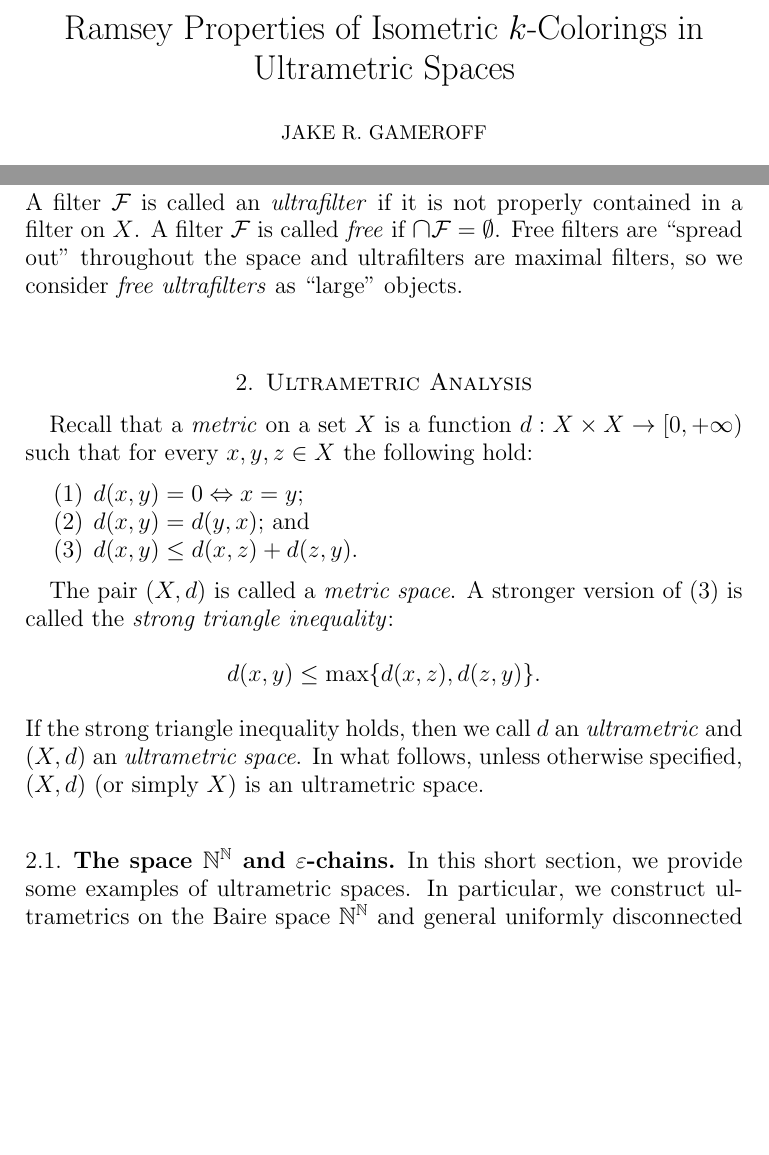
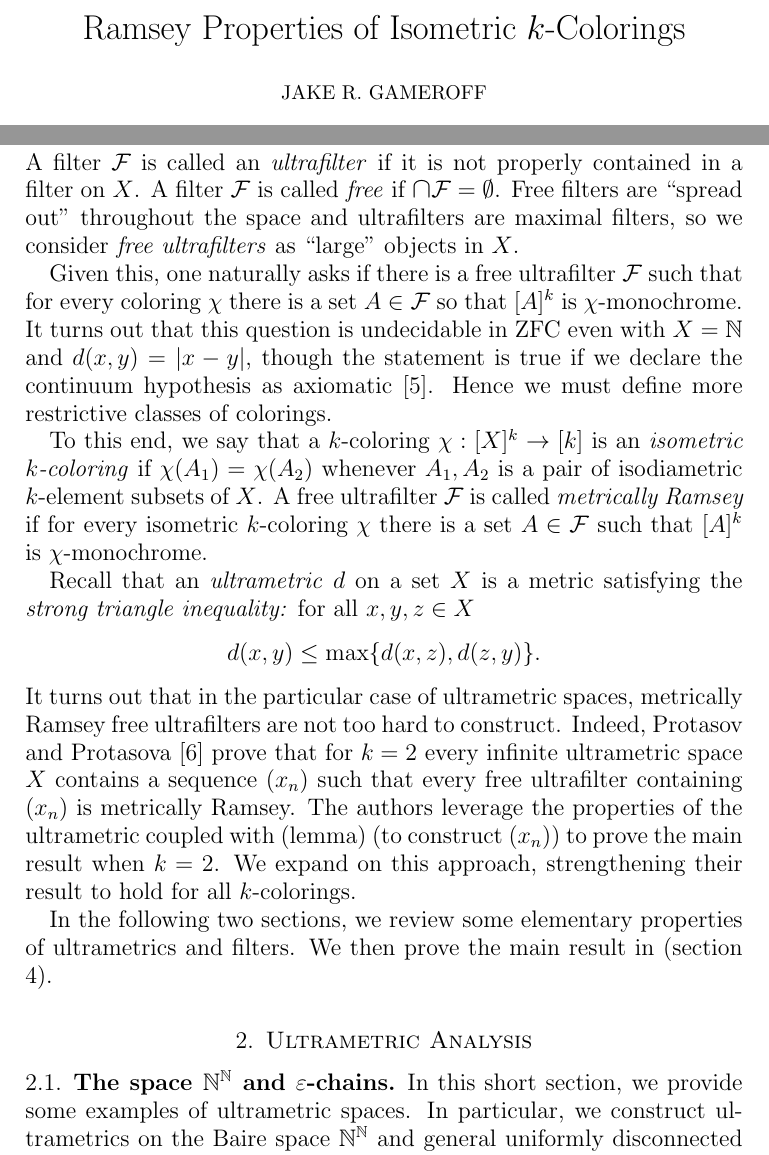
Before and after one commit to jakegameroff/diametric-colourings, a LaTeX paper (main.tex, which reads sections/introduction.tex, sections/ultrametric.tex): two parts of pages 1 and 2 of 8 before the commit and two parts of pages 1 and 2 of 9 after it, joined at a grey line, cut so that both start at the same text, the shorter picture padded with empty space. Compiled offline with pdfLaTeX.

Commit message:
introduction draft complete

```diff
--- a/main.tex
+++ b/main.tex
@@ -9,7 +9,7 @@
 }
 \makeatother
 
-\title{Ramsey Properties of Isometric $k$-Colorings in Ultrametric Spaces}
+\title{Ramsey Properties of Isometric $k$-Colorings}
 \author{Jake R. Gameroff}
 \begin{document}
 \begin{abstract}
--- a/sections/introduction.tex
+++ b/sections/introduction.tex
@@ -11,9 +11,12 @@ A \emph{filter} \( \mathcal{F}  \) on \( X \) is a collection of subsets of \( X
 	\item If \( A, B \in \mathcal{F}  \) then \( A \cap B \in \mathcal{F}  \).
 \end{enumerate}
-A filter \( \mathcal{F}  \) is called an \emph{ultrafilter} if it is not properly contained in a filter on \( X \). A filter \( \mathcal{F}  \) is called \emph{free} if \( \medcap \mathcal{F} = \emptyset  \). Free filters are ``spread out" throughout the space and ultrafilters are maximal filters, so we consider \emph{free ultrafilters} as ``large" objects.
+A filter \( \mathcal{F}  \) is called an \emph{ultrafilter} if it is not properly contained in a filter on \( X \). A filter \( \mathcal{F}  \) is called \emph{free} if \( \medcap \mathcal{F} = \emptyset  \). Free filters are ``spread out" throughout the space and ultrafilters are maximal filters, so we consider \emph{free ultrafilters} as ``large" objects in \( X \).
 
+Given this, one naturally asks if there is a free ultrafilter \( \mathcal{F}  \) such that for every coloring \( \chi \) there is a set \( A \in \mathcal{F}  \) so that \( [A]^{k}  \) is \( \chi \)-monochrome. It turns out that this question is undecidable in ZFC even with \( X = \mathbb{N}  \) and \( d(x,y) = |x-y| \), though the statement is true if we declare the continuum hypothesis as axiomatic [5]. Hence we must define more restrictive classes of colorings.
 
+To this end, we say that a \( k \)-coloring \( \chi : [X]^{k} \to [k]  \) is an \emph{isometric \( k \)-coloring} if \( \chi (A_1) = \chi (A_2) \) whenever \( A_1, A_2 \) is a pair of isodiametric \( k \)-element subsets of \( X \). A free ultrafilter \( \mathcal{F}  \) is called \emph{metrically Ramsey} if for every isometric \( k \)-coloring \( \chi \) there is a set \( A \in \mathcal{F}  \) such that \( [A]^{k}  \) is \( \chi \)-monochrome.
 
-\begin{comment}
-	A mapping \( \chi : [X]^{k} \to [k]  \) is called an \emph{isometric coloring} if \( \chi (A_1) = \chi (A_2) \) whenever \( A_1, A_2 \) is a pair of isodiametric \( k \)-element subsets of \( X \).
-\end{comment}
+Recall that an \emph{ultrametric} \( d \) on a set \( X \) is a metric satisfying the \emph{strong triangle inequality:} for all \( x,y,z \in X \) \[ d(x,y) \leq \max \{ d(x,z), d(z,y) \}.  \]
+It turns out that in the particular case of ultrametric spaces, metrically Ramsey free ultrafilters are not too hard to construct. Indeed, Protasov and Protasova [6] prove that for \( k = 2 \) every infinite ultrametric space \( X \) contains a sequence \( (x_{n}) \) such that every free ultrafilter containing \( (x_{n}) \) is metrically Ramsey. The authors leverage the properties of the ultrametric coupled with (lemma) (to construct \( (x_{n}) \)) to prove the main result when \( k = 2 \). We expand on this approach, strengthening their result to hold for all \( k \)-colorings.
+
+In the following two sections, we review some elementary properties of ultrametrics and filters. We then prove the main result in (section 4).
--- a/sections/ultrametric.tex
+++ b/sections/ultrametric.tex
@@ -1,13 +1,5 @@
 %! TeX root: ../main.tex
 \section{Ultrametric Analysis}
-Recall that a \emph{metric} on a set \( X \) is a function \( d : X \times X \to [0, +\infty)  \) such that for every \( x, y, z \in X \) the following hold:
-\begin{enumerate}[(1), leftmargin=1.2cm]
-	\item \( d(x,y) = 0 \Leftrightarrow x = y \);
-	\item \( d(x,y) = d(y,x) \); and
-	\item \( d(x,y) \leq d(x,z) + d(z,y)\).
-\end{enumerate}
-
-The pair \( (X,d) \) is called a \emph{metric space}. A stronger version of (3) is called the \emph{strong triangle inequality}: \[ d(x,y) \leq \max \{ d(x,z), d(z,y) \} . \] If the strong triangle inequality holds, then we call \( d \) an \emph{ultrametric} and \( (X,d) \) an \emph{ultrametric space}. In what follows, unless otherwise specified, \( (X, d) \) (or simply \( X \)) is an ultrametric space.
 \subsection{The space \( \mathbb{N} ^{\mathbb{N} } \) and \( \varepsilon  \)-chains} In this short section, we provide some examples of ultrametric spaces. In particular, we construct ultrametrics on the Baire space $\mathbb{N} ^{\mathbb{N} } $ and general uniformly disconnected metric spaces.
 
 The simplest example of an ultrametric on a set $X$ is the discrete metric $d$, where $d(x,y)$ is 1 if $x \neq y$ and 0 otherwise. Another simple example is $(\mathbb{N}, d)$, where \( d(n,m) = \max \{ 1 + 1/n , 1 + 1/m \}  \) if \( n \neq m \) and \( d(n, m) = 0 \) otherwise.
```
Also changed, not shown: main.pdf, sections/introduction.tex (6 more changed lines).
